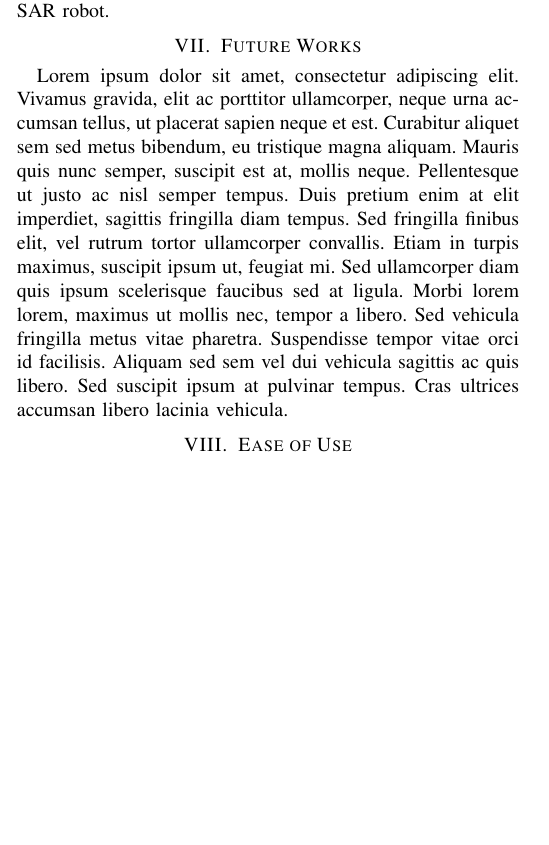
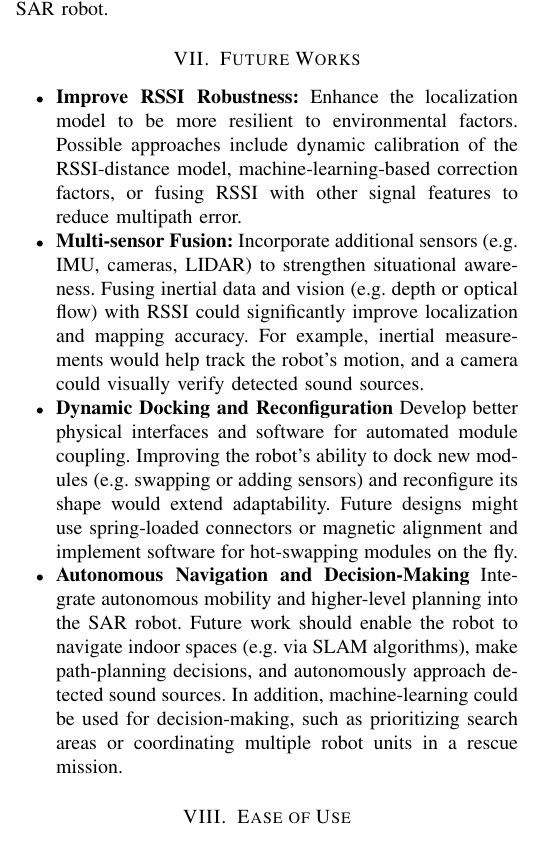
Before and after one commit to Marthenn/IoT-Paper, a LaTeX paper (main.tex, which reads 07-future_works.tex): part of one column of page 6 of 8 before the commit and part of one column of page 6 of 9 after it, cut so that both start at the same text, the shorter picture padded with empty space. Compiled offline with pdfLaTeX; a missing font is replaced by an installed copy or a similar font; a LaTeX package or settings file that is missing is left out.

Commit message:
add future works

```diff
--- a/07-future_works.tex
+++ b/07-future_works.tex
@@ -1,2 +1,7 @@
 \section{Future Works}
-Lorem ipsum dolor sit amet, consectetur adipiscing elit. Vivamus gravida, elit ac porttitor ullamcorper, neque urna accumsan tellus, ut placerat sapien neque et est. Curabitur aliquet sem sed metus bibendum, eu tristique magna aliquam. Mauris quis nunc semper, suscipit est at, mollis neque. Pellentesque ut justo ac nisl semper tempus. Duis pretium enim at elit imperdiet, sagittis fringilla diam tempus. Sed fringilla finibus elit, vel rutrum tortor ullamcorper convallis. Etiam in turpis maximus, suscipit ipsum ut, feugiat mi. Sed ullamcorper diam quis ipsum scelerisque faucibus sed at ligula. Morbi lorem lorem, maximus ut mollis nec, tempor a libero. Sed vehicula fringilla metus vitae pharetra. Suspendisse tempor vitae orci id facilisis. Aliquam sed sem vel dui vehicula sagittis ac quis libero. Sed suscipit ipsum at pulvinar tempus. Cras ultrices accumsan libero lacinia vehicula.
+\begin{itemize}
+  \item \textbf{Improve RSSI Robustness:} Enhance the localization model to be more resilient to environmental factors. Possible approaches include dynamic calibration of the RSSI-distance model, machine-learning-based correction factors, or fusing RSSI with other signal features to reduce multipath error.
+  \item \textbf{Multi-sensor Fusion:} Incorporate additional sensors (e.g. IMU, cameras, LIDAR) to strengthen situational awareness. Fusing inertial data and vision (e.g. depth or optical flow) with RSSI could significantly improve localization and mapping accuracy. For example, inertial measurements would help track the robot’s motion, and a camera could visually verify detected sound sources.
+  \item \textbf{Dynamic Docking and Reconfiguration} Develop better physical interfaces and software for automated module coupling. Improving the robot’s ability to dock new modules (e.g. swapping or adding sensors) and reconfigure its shape would extend adaptability. Future designs might use spring-loaded connectors or magnetic alignment and implement software for hot-swapping modules on the fly.
+  \item \textbf{Autonomous Navigation and Decision-Making} Integrate autonomous mobility and higher-level planning into the SAR robot. Future work should enable the robot to navigate indoor spaces (e.g. via SLAM algorithms), make path-planning decisions, and autonomously approach detected sound sources. In addition, machine-learning could be used for decision-making, such as prioritizing search areas or coordinating multiple robot units in a rescue mission.
+\end{itemize}
```
